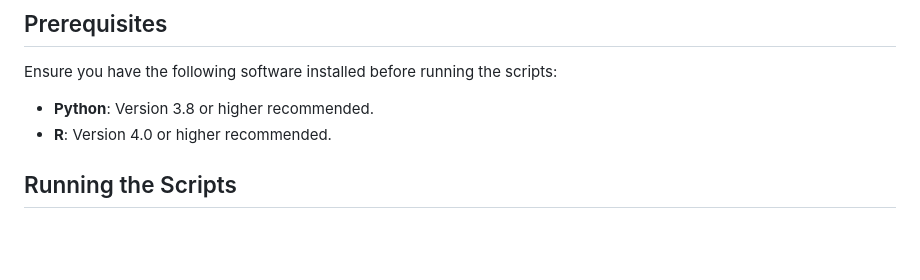
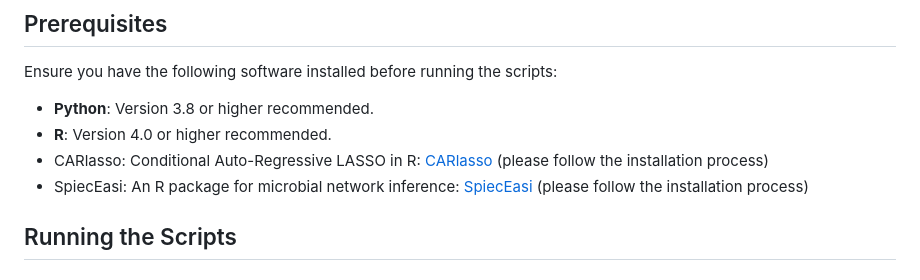
Before and after one commit to solislemuslab/lake-microbiome-data-analysis, a Markdown page: code/readme.md, the part around the change. GitHub-like rendering; blank space fills up the shorter version.

```diff
--- a/code/readme.md
+++ b/code/readme.md
@@ -20,6 +20,8 @@ Ensure you have the following software installed before running the scripts:
 
 - **Python**: Version 3.8 or higher recommended.
 - **R**: Version 4.0 or higher recommended.
+- CARlasso: Conditional Auto-Regressive LASSO in R: [CARlasso](https://yunyishen.github.io/CAR-LASSO/) (please follow the installation process)
+- SpiecEasi: An R package for microbial network inference: [SpiecEasi](https://github.com/zdk123/SpiecEasi.git) (please follow the installation process)
 
 ## Running the Scripts
 
```
